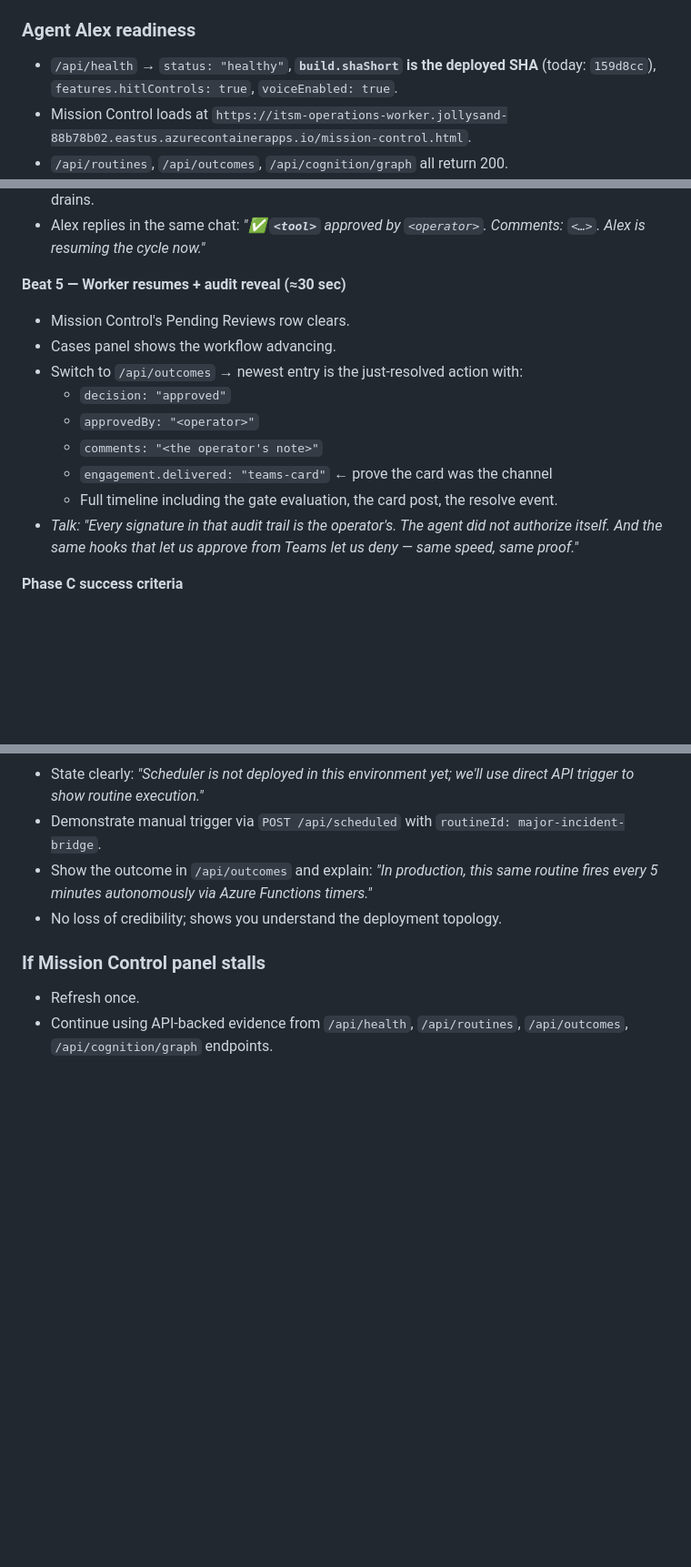
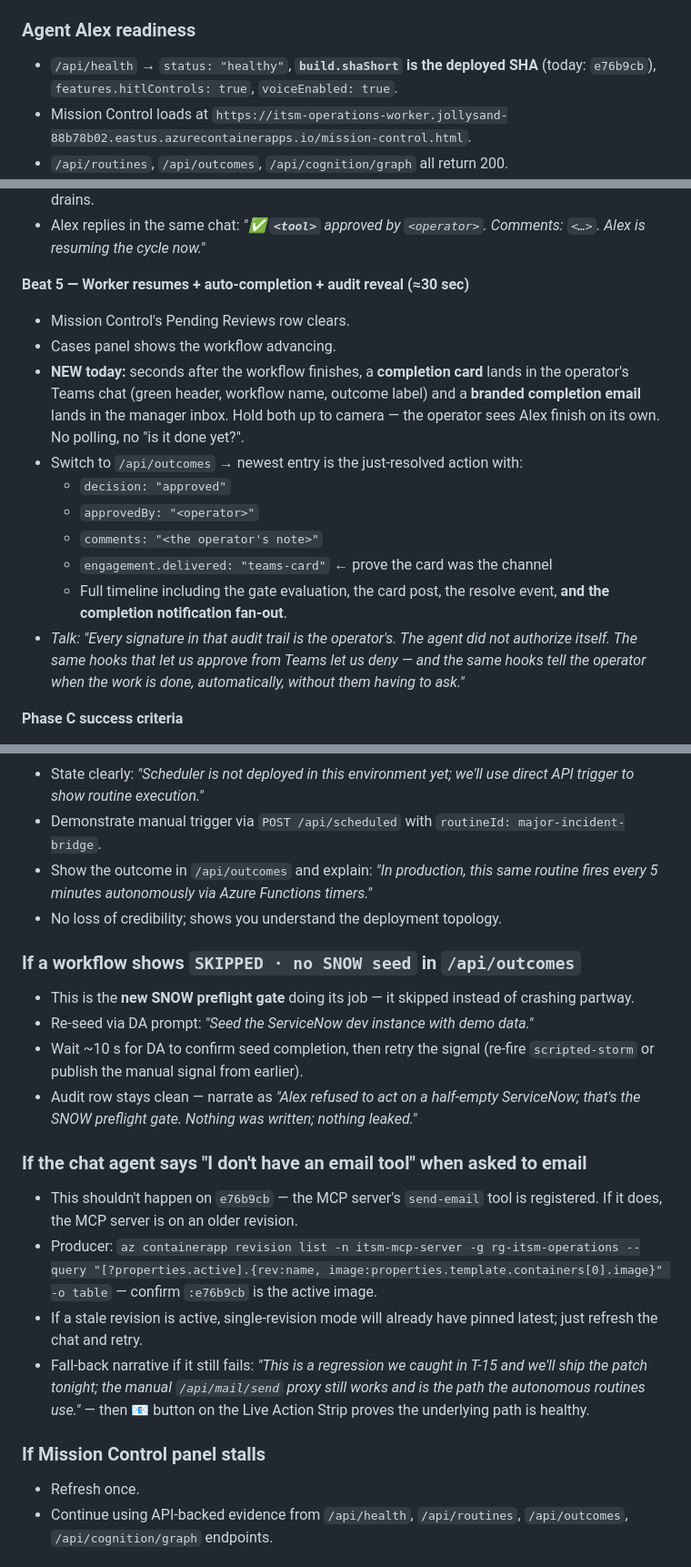
Before and after one commit to robdye/ITSMOperations, a Markdown page: FULL-DEMO-PLAN-DA-ALEX.md, 3 parts joined by grey strips. Shown at 91% size. Rendered like a GitHub page; blank space fills up the shorter version.

Commit message:
docs(demo): reflect HITL email buttons, send-email MCP tool, auto-completion notifier, SNOW preflight in demo plan

```diff
--- a/FULL-DEMO-PLAN-DA-ALEX.md
+++ b/FULL-DEMO-PLAN-DA-ALEX.md
@@ -78,7 +83,7 @@ If you only have one presenter, run the Manager Journey first and then physicall
 - Ensure seeded incident ID for outcome story exists (example in script uses `INC0010001` / `INC0011423`).
 
 ### Agent Alex readiness
-- `/api/health` → `status: "healthy"`, **`build.shaShort` is the deployed SHA** (today: `159d8cc`), `features.hitlControls: true`, `voiceEnabled: true`.
+- `/api/health` → `status: "healthy"`, **`build.shaShort` is the deployed SHA** (today: `e76b9cb`), `features.hitlControls: true`, `voiceEnabled: true`.
 - Mission Control loads at `https://itsm-operations-worker.jollysand-88b78b02.eastus.azurecontainerapps.io/mission-control.html`.
 - `/api/routines`, `/api/outcomes`, `/api/cognition/graph` all return 200.
 - `/api/workday/state` shows `enabled: true`, `running: true`, `inWindow: true`.
@@ -259,16 +266,17 @@ curl -X POST \
 - Under the covers: `agent.ts` resolves the actor from `context.activity.from`, dynamically imports `approval-queue`, calls `resolveAction(actionId, 'approved', actor)`. The live queue drains.
 - Alex replies in the same chat: *"✅ **`<tool>`** approved by `<operator>`. Comments: `<…>`. Alex is resuming the cycle now."*
 
-**Beat 5 — Worker resumes + audit reveal (≈30 sec)**
+**Beat 5 — Worker resumes + auto-completion + audit reveal (≈30 sec)**
 - Mission Control's Pending Reviews row clears.
 - Cases panel shows the workflow advancing.
+- **NEW today:** seconds after the workflow finishes, a **completion card** lands in the operator's Teams chat (green header, workflow name, outcome label) and a **branded completion email** lands in the manager inbox. Hold both up to camera — the operator sees Alex finish on its own. No polling, no "is it done yet?".
 - Switch to `/api/outcomes` → newest entry is the just-resolved action with:
   - `decision: "approved"`
   - `approvedBy: "<operator>"`
   - `comments: "<the operator's note>"`
   - `engagement.delivered: "teams-card"` ← prove the card was the channel
-  - Full timeline including the gate evaluation, the card post, the resolve event.
-- *Talk:* *"Every signature in that audit trail is the operator's. The agent did not authorize itself. And the same hooks that let us approve from Teams let us deny — same speed, same proof."*
+  - Full timeline including the gate evaluation, the card post, the resolve event, **and the completion notification fan-out**.
+- *Talk:* *"Every signature in that audit trail is the operator's. The agent did not authorize itself. The same hooks that let us approve from Teams let us deny — and the same hooks tell the operator when the work is done, automatically, without them having to ask."*
 
 **Phase C success criteria**
 - Adaptive Card visibly appears in Teams within 5 sec of the gate firing.
@@ -441,6 +449,18 @@ Run the enrichment KEV scenario:
 - Show the outcome in `/api/outcomes` and explain: *"In production, this same routine fires every 5 minutes autonomously via Azure Functions timers."*
 - No loss of credibility; shows you understand the deployment topology.
 
+### If a workflow shows `SKIPPED · no SNOW seed` in `/api/outcomes`
+- This is the **new SNOW preflight gate** doing its job — it skipped instead of crashing partway.
+- Re-seed via DA prompt: *"Seed the ServiceNow dev instance with demo data."*
+- Wait ~10 s for DA to confirm seed completion, then retry the signal (re-fire `scripted-storm` or publish the manual signal from earlier).
+- Audit row stays clean — narrate as *"Alex refused to act on a half-empty ServiceNow; that's the SNOW preflight gate. Nothing was written; nothing leaked."*
+
+### If the chat agent says "I don't have an email tool" when asked to email
+- This shouldn't happen on `e76b9cb` — the MCP server's `send-email` tool is registered. If it does, the MCP server is on an older revision.
+- Producer: `az containerapp revision list -n itsm-mcp-server -g rg-itsm-operations --query "[?properties.active].{rev:name, image:properties.template.containers[0].image}" -o table` — confirm `:e76b9cb` is the active image.
+- If a stale revision is active, single-revision mode will already have pinned latest; just refresh the chat and retry.
+- Fall-back narrative if it still fails: *"This is a regression we caught in T-15 and we'll ship the patch tonight; the manual `/api/mail/send` proxy still works and is the path the autonomous routines use."* — then 📧 button on the Live Action Strip proves the underlying path is healthy.
+
 ### If Mission Control panel stalls
 - Refresh once.
 - Continue using API-backed evidence from `/api/health`, `/api/routines`, `/api/outcomes`, `/api/cognition/graph` endpoints.
```
Also changed, not shown: other parts of FULL-DEMO-PLAN-DA-ALEX.md (+13 -3 lines).
